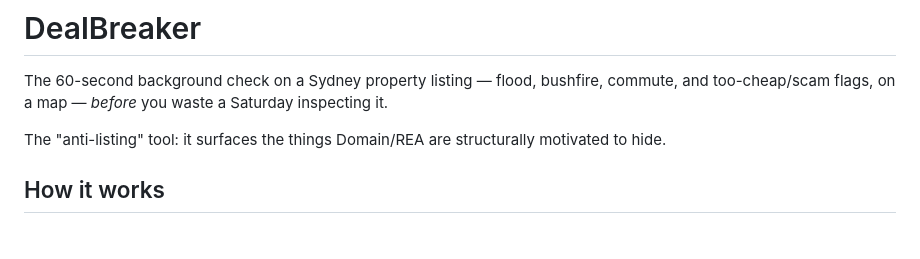
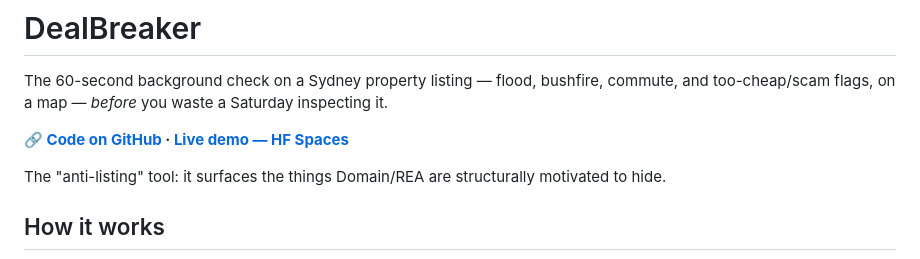
Before and after one commit to yash1120/dealbreaker, a Markdown page: README.md, the part around the change. Rendered like a GitHub page; blank space fills up the shorter version.

Commit message:
docs: update README with links to GitHub and live demo

```diff
--- a/README.md
+++ b/README.md
@@ -11,6 +11,8 @@ pinned: false
 # DealBreaker
 
 The 60-second background check on a Sydney property listing — flood, bushfire, commute, and too-cheap/scam flags, on a map — *before* you waste a Saturday inspecting it.
+
+**🔗 [Code on GitHub](https://github.com/yash1120/dealbreaker) · [Live demo — HF Spaces](https://huggingface.co/spaces/yash1120/dealbreaker)**
 
 The "anti-listing" tool: it surfaces the things Domain/REA are structurally motivated to hide.
 
```
